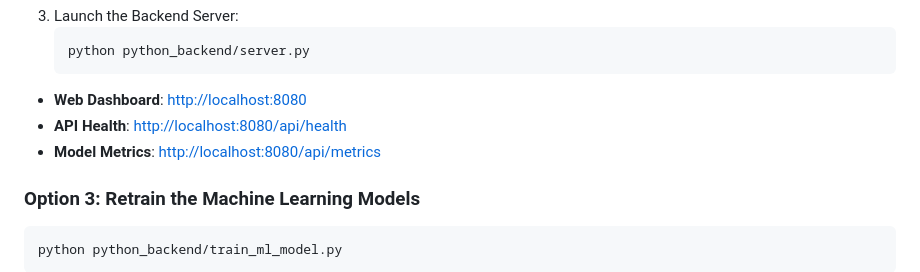
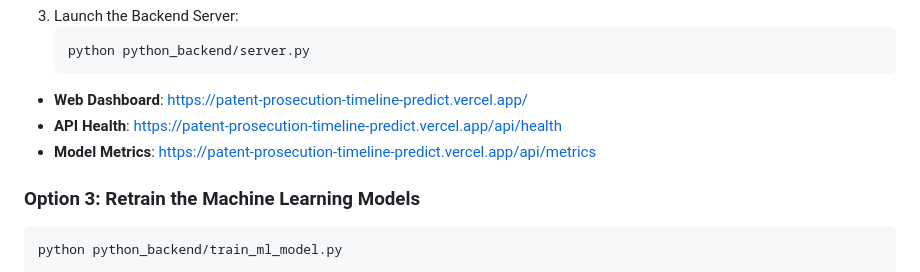
Before and after one commit to Tirthdeveloper/Patent-Prosecution-Timeline-Predictor, a Markdown page: README.md, the part around the change. Drawn GitHub-style.

Commit message:
Update URLs in README for deployed services
Updated links for Web Dashboard, API Health, and Model Metrics to point to the Vercel deployment.

````diff
--- a/README.md
+++ b/README.md
@@ -44,9 +44,9 @@ Because the frontend is built using modern vanilla ES Modules, you can simply op
    ```powershell
    python python_backend/server.py
    ```
-- **Web Dashboard**: [http://localhost:8080](http://localhost:8080)
-- **API Health**: [http://localhost:8080/api/health](http://localhost:8080/api/health)
-- **Model Metrics**: [http://localhost:8080/api/metrics](http://localhost:8080/api/metrics)
+- **Web Dashboard**:  https://patent-prosecution-timeline-predict.vercel.app/
+- **API Health**: https://patent-prosecution-timeline-predict.vercel.app/api/health
+- **Model Metrics**: https://patent-prosecution-timeline-predict.vercel.app/api/metrics
 
 ### Option 3: Retrain the Machine Learning Models
 ```powershell
````
